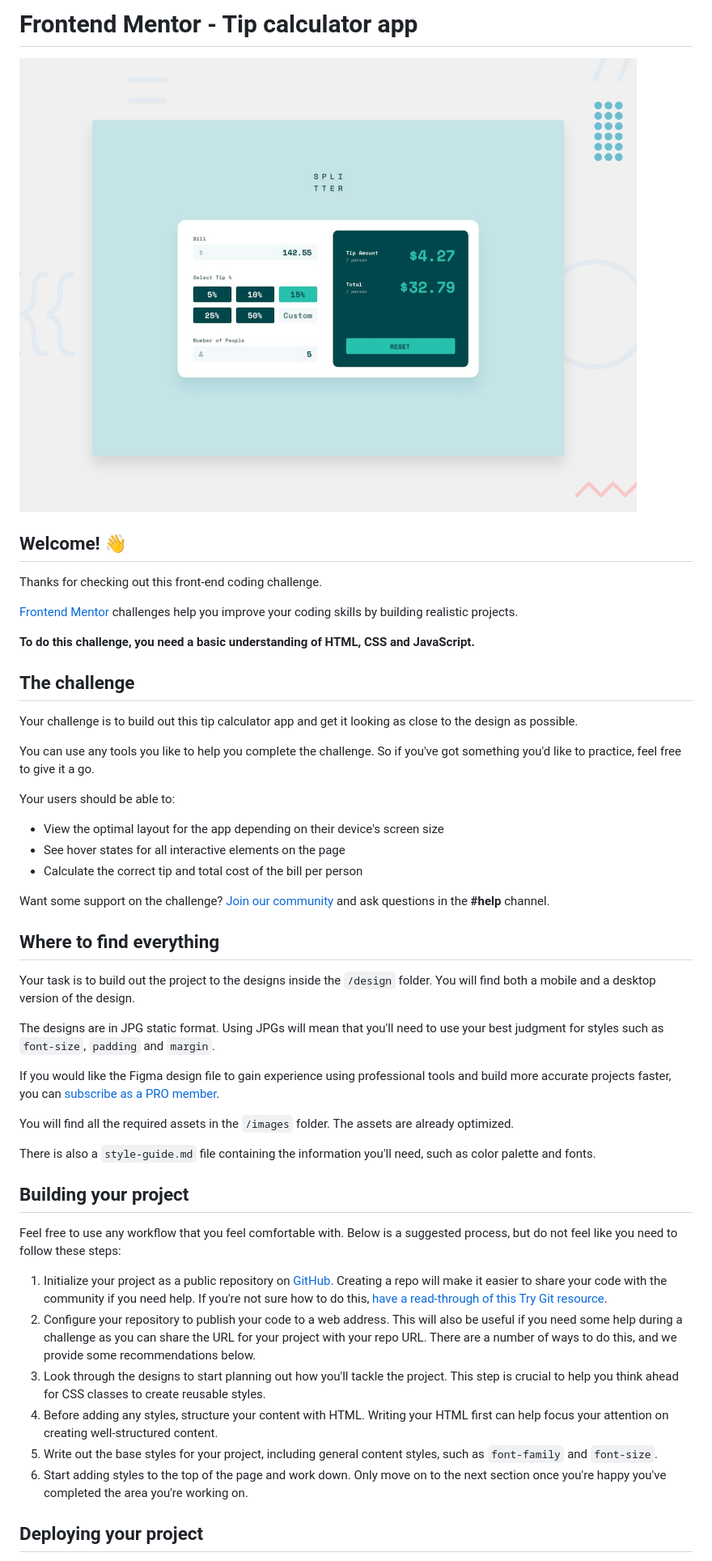
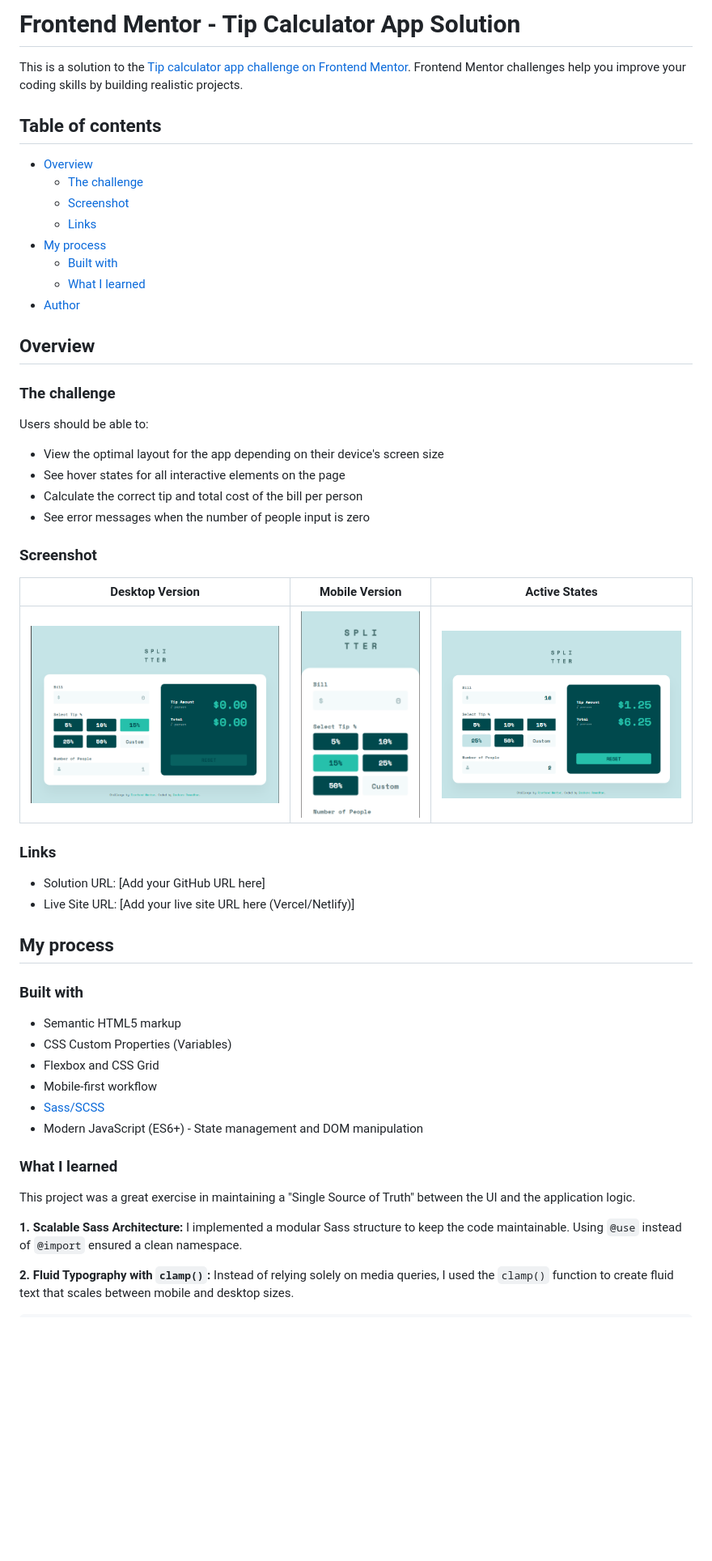
Before and after one commit to BaskoroR725/12-tip-calculator-app-js, a Markdown page: README.md, the part around the change printed below. Shown: that part at 81% size. Drawn GitHub-style; pictures changed too: preview.jpg (deleted), screenshot/demo.png (added), screenshot/desktop.png (added); blank space fills up the shorter version.

```diff
--- a/README.md
+++ b/README.md
@@ -1,51 +1,58 @@
-# Frontend Mentor - Tip calculator app
+# Frontend Mentor - Tip Calculator App Solution
 
-![Design preview for the Tip calculator app coding challenge](./preview.jpg)
+This is a solution to the [Tip calculator app challenge on Frontend Mentor](https://www.frontendmentor.io/challenges/tip-calculator-app-ugJNGbJUX). Frontend Mentor challenges help you improve your coding skills by building realistic projects.
 
-## Welcome! 👋
+## Table of contents
 
-Thanks for checking out this front-end coding challenge.
+- [Overview](#overview)
+  - [The challenge](#the-challenge)
+  - [Screenshot](#screenshot)
+  - [Links](#links)
+- [My process](#my-process)
+  - [Built with](#built-with)
+  - [What I learned](#what-i-learned)
+- [Author](#author)
 
-[Frontend Mentor](https://www.frontendmentor.io) challenges help you improve your coding skills by building realistic projects.
+## Overview
 
-**To do this challenge, you need a basic understanding of HTML, CSS and JavaScript.**
+### The challenge
 
-## The challenge
-
-Your challenge is to build out this tip calculator app and get it looking as close to the design as possible.
-
-You can use any tools you like to help you complete the challenge. So if you've got something you'd like to practice, feel free to give it a go.
-
-Your users should be able to:
+Users should be able to:
 
 - View the optimal layout for the app depending on their device's screen size
 - See hover states for all interactive elements on the page
 - Calculate the correct tip and total cost of the bill per person
+- See error messages when the number of people input is zero
 
-Want some support on the challenge? [Join our community](https://www.frontendmentor.io/community) and ask questions in the **#help** channel.
+### Screenshot
 
-## Where to find everything
+|        Desktop Version         |        Mobile Version         |         Active States         |
+| :----------------------------: | :---------------------------: | :---------------------------: |
+| ![](./screenshot/desktop.png) | ![](./screenshot/mobile.png) | ![](./screenshot/demo.png) |
 
-Your task is to build out the project to the designs inside the `/design` folder. You will find both a mobile and a desktop version of the design.
+### Links
 
-The designs are in JPG static format. Using JPGs will mean that you'll need to use your best judgment for styles such as `font-size`, `padding` and `margin`.
+- Solution URL: [Add your GitHub URL here]
+- Live Site URL: [Add your live site URL here (Vercel/Netlify)]
 
-If you would like the Figma design file to gain experience using professional tools and build more accurate projects faster, you can [subscribe as a PRO member](https://www.frontendmentor.io/pro).
+## My process
 
-You will find all the required assets in the `/images` folder. The assets are already optimized.
+### Built with
 
-There is also a `style-guide.md` file containing the information you'll need, such as color palette and fonts.
+- Semantic HTML5 markup
+- CSS Custom Properties (Variables)
+- Flexbox and CSS Grid
+- Mobile-first workflow
+- [Sass/SCSS](https://sass-lang.com/)
+- Modern JavaScript (ES6+) - State management and DOM manipulation
 
-## Building your project
+### What I learned
 
-Feel free to use any workflow that you feel comfortable with. Below is a suggested process, but do not feel like you need to follow these steps:
+This project was a great exercise in maintaining a "Single Source of Truth" between the UI and the application logic.
 
-1. Initialize your project as a public repository on [GitHub](https://github.com/). Creating a repo will make it easier to share your code with the community if you need help. If you're not sure how to do this, [have a read-through of this Try Git resource](https://try.github.io/).
-2. Configure your repository to publish your code to a web address. This will also be useful if you need some help during a challenge as you can share the URL for your project with your repo URL. There are a number of ways to do this, and we provide some recommendations below.
-3. Look through the designs to start planning out how you'll tackle the project. This step is crucial to help you think ahead for CSS classes to create reusable styles.
-4. Before adding any styles, structure your content with HTML. Writing your HTML first can help focus your attention on creating well-structured content.
-5. Write out the base styles for your project, including general content styles, such as `font-family` and `font-size`.
-6. Start adding styles to the top of the page and work down. Only move on to the next section once you're happy you've completed the area you're working on.
+**1. Scalable Sass Architecture:**
+I implemented a modular Sass structure to keep the code maintainable. Using `@use` instead of `@import` ensured a clean namespace.
 
-## Deploying your project
+**2. Fluid Typography with `clamp()`:**
+Instead of relying solely on media queries, I used the `clamp()` function to create fluid text that scales between mobile and desktop sizes.
 
```
Also changed, not shown: other parts of README.md (+12 -38 lines), README-template.md (deleted, +0 -112 lines), 8 other files.
